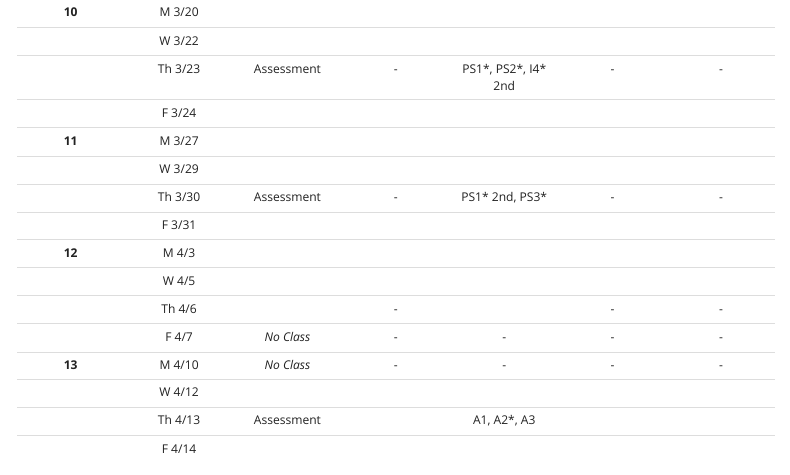
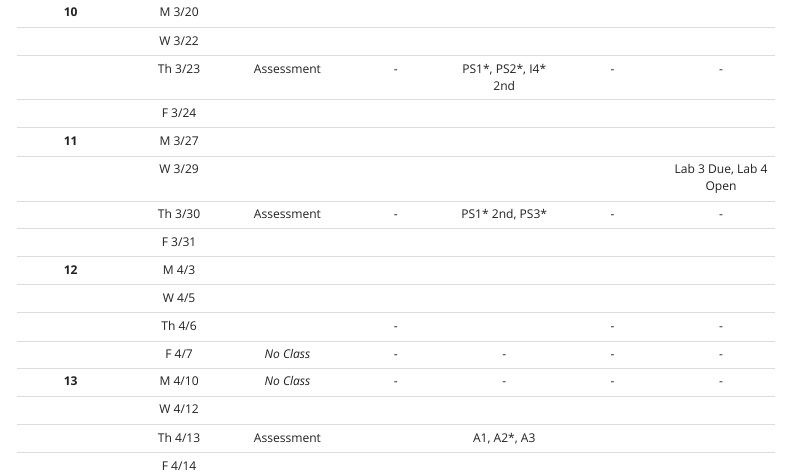
Before and after one commit to upmathematics/mth-202a-sp23, an R Markdown document (topics.Rmd): the page in a window 1100 px wide, from 2170 px down. Rendered offline with R 4.5, knitr and Pandoc, with nearby package versions; menus at the side of the page are left out.

Commit message:
topics update

```diff
--- a/topics.Rmd
+++ b/topics.Rmd
@@ -64,7 +64,7 @@ The "[\*]" column in the table below contains a number on which it refers to a n
 |          | Th 3/23 |                              Assessment                               |        \-         | PS1\*, PS2\*, I4\* 2nd |                          \-                          |          \-           |
 |          | F 3/24  |                                                                       |                   |                        |                                                      |                       |
 |  **11**  | M 3/27  |                                                                       |                   |                        |                                                      |                       |
-|          | W 3/29  |                                                                       |                   |                        |                                                      |                       |
+|          | W 3/29  |                                                                       |                   |                        |                                                      | Lab 3 Due, Lab 4 Open |
 |          | Th 3/30 |                              Assessment                               |        \-         |    PS1\* 2nd, PS3\*    |                          \-                          |          \-           |
 |          | F 3/31  |                                                                       |                   |                        |                                                      |                       |
 |  **12**  |  M 4/3  |                                                                       |                   |                        |                                                      |                       |
```
Also changed, not shown: 1 other file.
